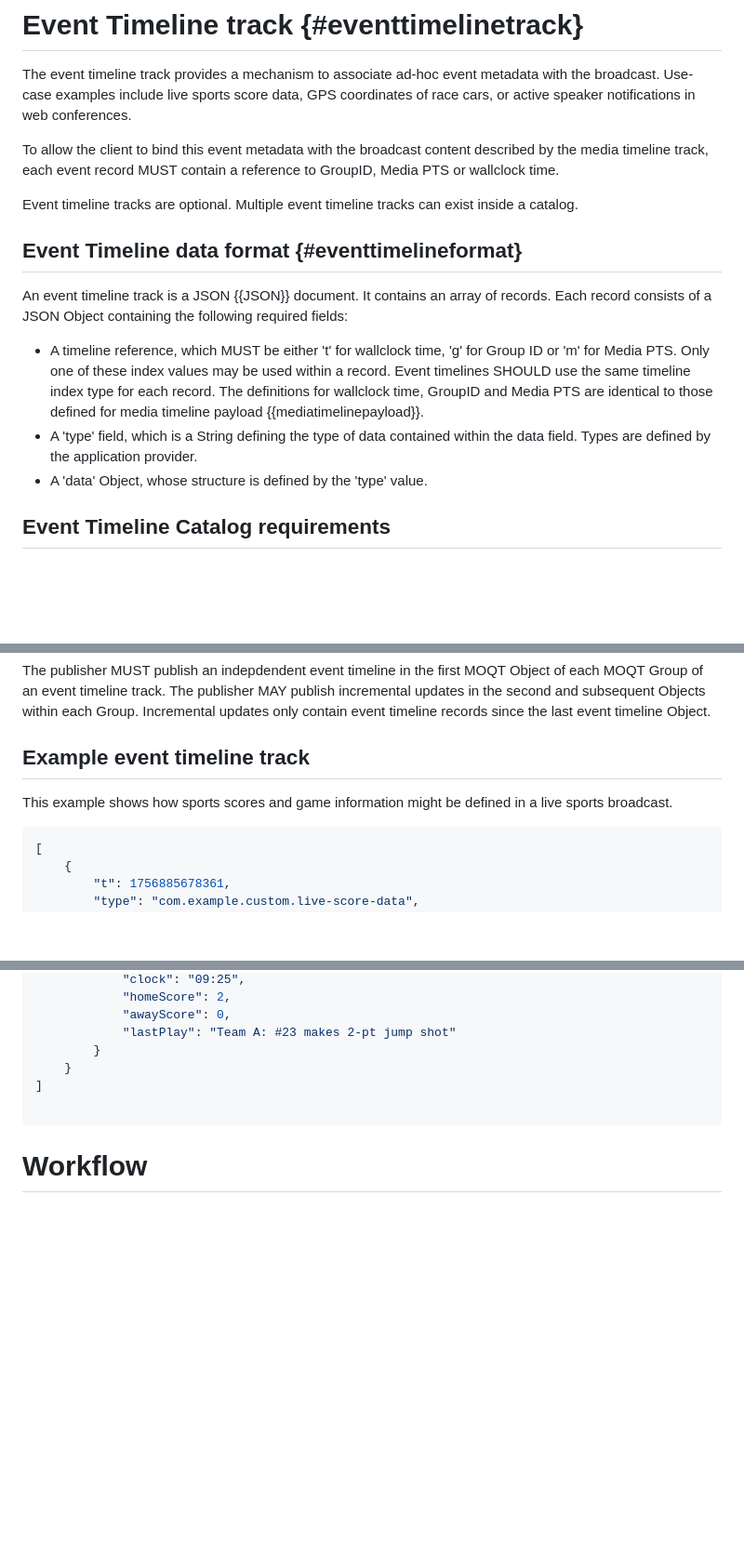
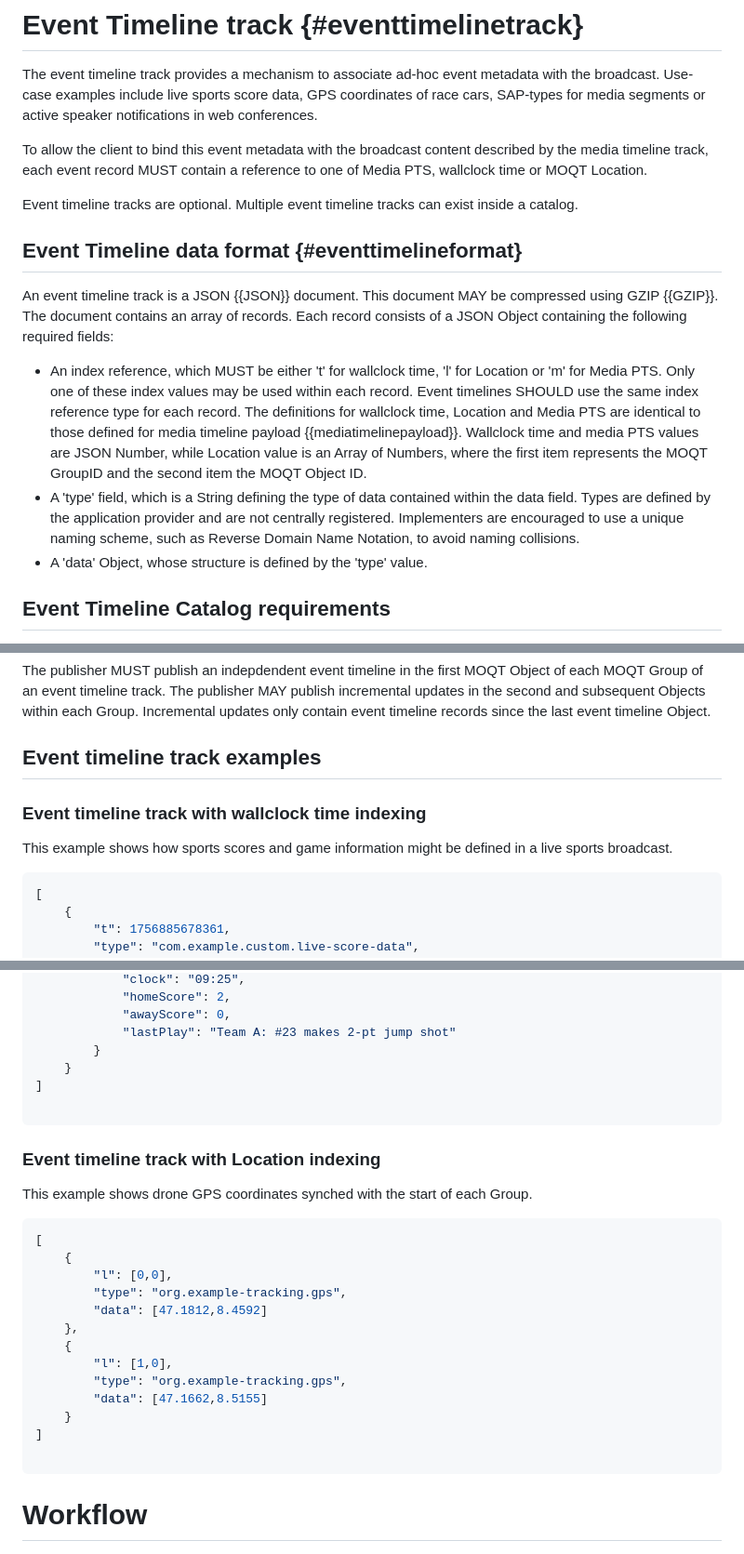
Before and after one commit to moq-wg/warp-streaming-format, a Markdown page: draft-ietf-moq-warp.md, 3 parts joined by grey strips. Shown at 93% size. GitHub-like rendering; blank space fills up the shorter version.

Commit message:
Adding support for Location + new example

```diff
--- a/draft-ietf-moq-warp.md
+++ b/draft-ietf-moq-warp.md
@@ -1006,26 +1007,31 @@ only contain media timeline records since the last media timeline Object.
 # Event Timeline track {#eventtimelinetrack}
 The event timeline track provides a mechanism to associate ad-hoc event metadata with
 the broadcast. Use-case examples include live sports score data, GPS coordinates of race
-cars, or active speaker notifications in web conferences.
+cars, SAP-types for media segments or active speaker notifications in web conferences.
 
 To allow the client to bind this event metadata with the broadcast content described by
-the media timeline track, each event record MUST contain a reference to GroupID,
-Media PTS or wallclock time.
+the media timeline track, each event record MUST contain a reference to one of
+Media PTS, wallclock time or MOQT Location.
 
 Event timeline tracks are optional. Multiple event timeline tracks can exist inside a
 catalog.
 
 ## Event Timeline data format {#eventtimelineformat}
-An event timeline track is a JSON {{JSON}} document. It contains an array of records.
-Each record consists of a JSON Object containing the following required fields:
+An event timeline track is a JSON {{JSON}} document. This document MAY be compressed
+using GZIP {{GZIP}}. The document contains an array of records. Each record consists of
+a JSON Object containing the following required fields:
 
-* A timeline reference, which MUST be either 't' for wallclock time, 'g' for Group ID or
-  'm' for Media PTS. Only one of these index values may be used within a record. Event
-  timelines SHOULD use the same timeline index type for each record. The definitions for
-  wallclock time, GroupID and Media PTS are identical to those defined for media timeline
-  payload {{mediatimelinepayload}}.
+* An index reference, which MUST be either 't' for wallclock time, 'l' for Location or
+  'm' for Media PTS. Only one of these index values may be used within each record. Event
+  timelines SHOULD use the same index reference type for each record. The definitions for
+  wallclock time, Location and Media PTS are identical to those defined for media timeline
+  payload {{mediatimelinepayload}}. Wallclock time and media PTS values are JSON Number,
+  while Location value is an Array of Numbers, where the first item represents the MOQT
+  GroupID and the second item the MOQT Object ID.
 * A 'type' field, which is a String defining the type of data contained within the data
-  field. Types are defined by the application provider.
+  field. Types are defined by the application provider and are not centrally registered.
+  Implementers are encouraged to use a unique naming scheme, such as Reverse Domain Name
+  Notation, to avoid naming collisions.
 * A 'data' Object, whose structure is defined by the 'type' value.
 
 ## Event Timeline Catalog requirements
@@ -1039,9 +1045,11 @@ of each MOQT Group of an event timeline track. The publisher MAY publish increme
 updates in the second and subsequent Objects within each Group. Incremental updates
 only contain event timeline records since the last event timeline Object.
 
-## Example event timeline track
-This example shows how sports scores and game information might be defined in a live sports
-broadcast.
+## Event timeline track examples
+
+### Event timeline track with wallclock time indexing
+This example shows how sports scores and game information might be defined in a live
+sports broadcast.
 
 ~~~json
 [
@@ -1068,6 +1076,25 @@ broadcast.
             "awayScore": 0,
             "lastPlay": "Team A: #23 makes 2-pt jump shot"
         }
+    }
+]
+
+~~~
+
+### Event timeline track with Location indexing
+This example shows drone GPS coordinates synched with the start of each Group.
+
+~~~json
+[
+    {
+        "l": [0,0],
+        "type": "org.example-tracking.gps",
+        "data": [47.1812,8.4592]
+    },
+    {
+        "l": [1,0],
+        "type": "org.example-tracking.gps",
+        "data": [47.1662,8.5155]
     }
 ]
 
```
Also changed, not shown: other parts of draft-ietf-moq-warp.md (+1 -0 lines).
